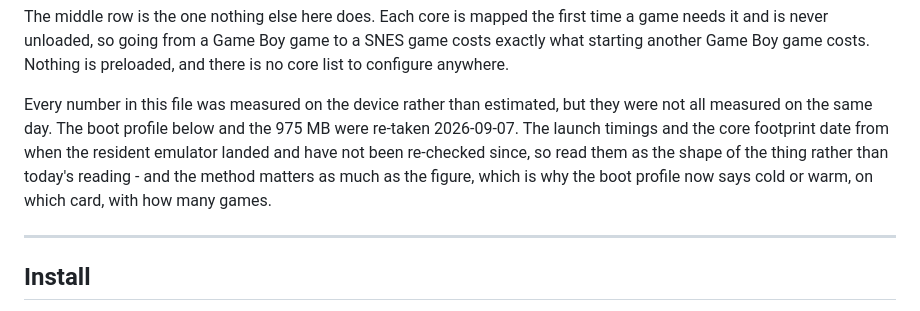
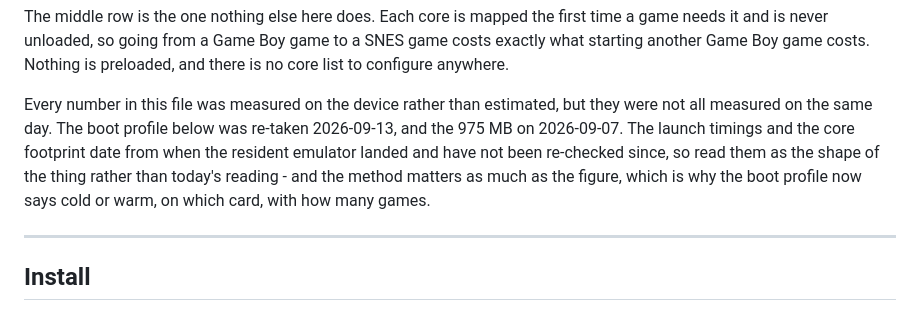
Before and after one commit to ericreinsmidt/TortOS, a Markdown page: README.md, the part around the change. Rendered like a GitHub page.

Commit message:
Date the boot profile to the day it was re-taken
The README's opening said the boot profile was re-taken 2026-09-07. 3c96ae5
re-took it 2026-09-13 and dated its own section, but not this sentence. The
975 MB keeps its 2026-09-07.

```diff
--- a/README.md
+++ b/README.md
@@ -33,12 +33,12 @@ SNES game costs exactly what starting another Game Boy game costs. Nothing is
 preloaded, and there is no core list to configure anywhere.
 
 Every number in this file was measured on the device rather than estimated,
-but they were not all measured on the same day. The boot profile below and the
-975 MB were re-taken 2026-09-07. The launch timings and the core footprint date
-from when the resident emulator landed and have not been re-checked since, so
-read them as the shape of the thing rather than today's reading - and the
-method matters as much as the figure, which is why the boot profile now says
-cold or warm, on which card, with how many games.
+but they were not all measured on the same day. The boot profile below was
+re-taken 2026-09-13, and the 975 MB on 2026-09-07. The launch timings and the
+core footprint date from when the resident emulator landed and have not been
+re-checked since, so read them as the shape of the thing rather than today's
+reading - and the method matters as much as the figure, which is why the boot
+profile now says cold or warm, on which card, with how many games.
 
 ---
 
```
